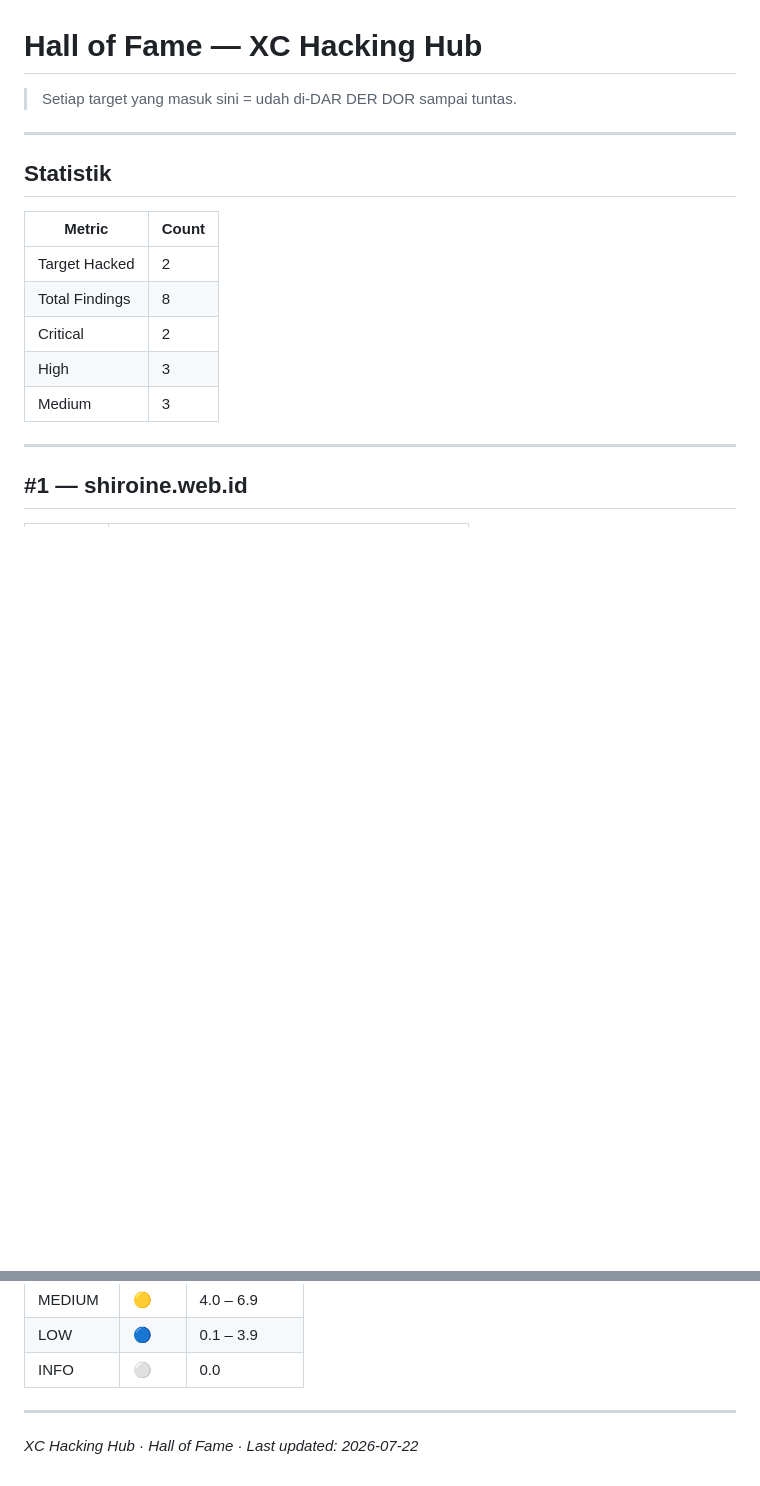
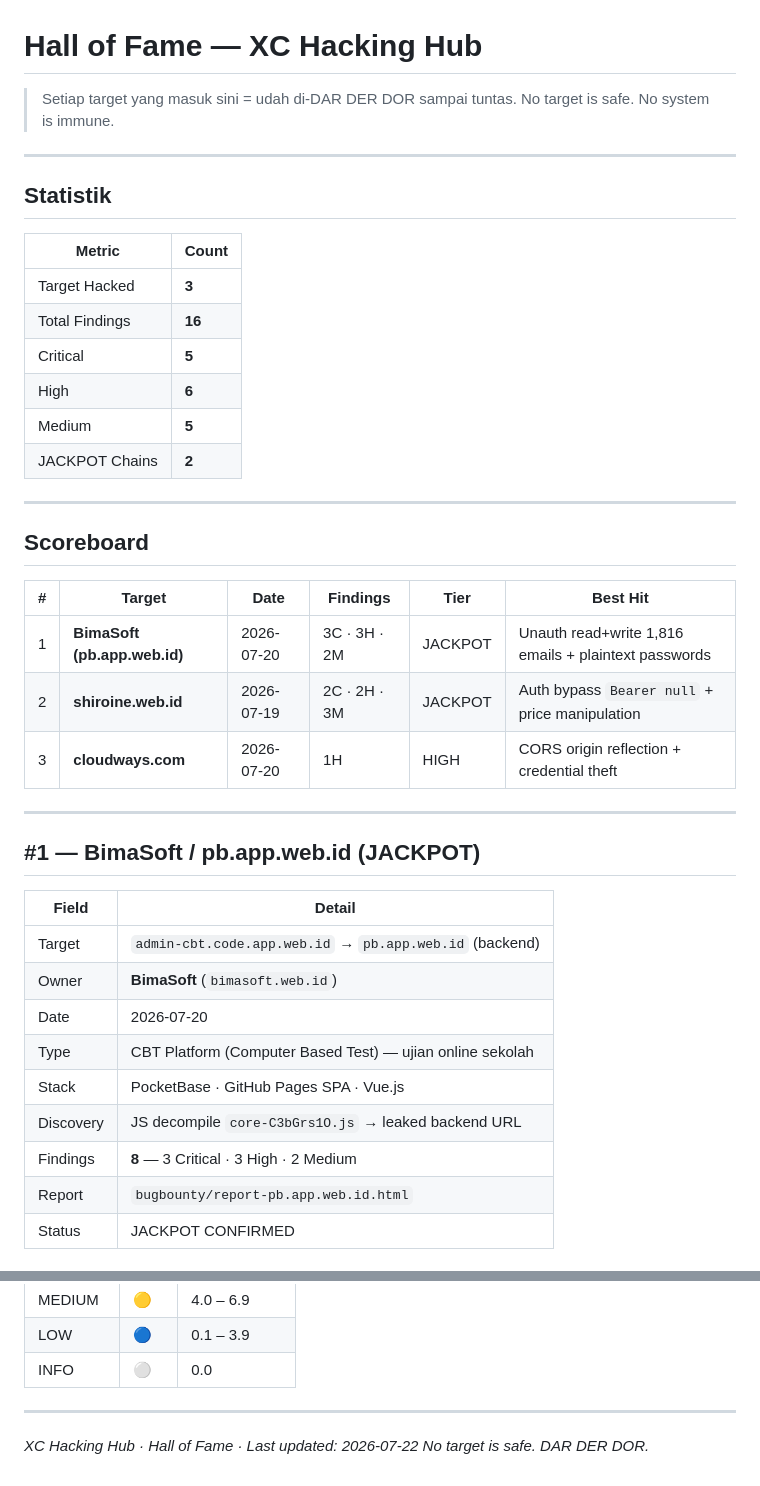
Before and after one commit to pointrungkat-art/u, a Markdown page: bugbounty/hall-of-fame.md, 2 parts joined by grey strips. Rendered like a GitHub page; blank space fills up the shorter version.

```diff
--- a/bugbounty/hall-of-fame.md
+++ b/bugbounty/hall-of-fame.md
@@ -1,6 +1,7 @@
 # Hall of Fame — XC Hacking Hub
 
 > Setiap target yang masuk sini = udah di-DAR DER DOR sampai tuntas.
+> No target is safe. No system is immune.
 
 ---
 
@@ -8,12 +9,36 @@
 
 | Metric | Count |
 |--------|-------|
-| Target Hacked | 2 |
-| Total Findings | 8 |
-| Critical | 2 |
-| High | 3 |
-| Medium | 3 |
+| Target Hacked | **3** |
+| Total Findings | **16** |
+| Critical | **5** |
+| High | **6** |
+| Medium | **5** |
+| JACKPOT Chains | **2** |
 
 ---
 
-## #1 — shiroine.web.id
+## Scoreboard
+
+| # | Target | Date | Findings | Tier | Best Hit |
+|---|--------|------|----------|------|----------|
+| 1 | **BimaSoft (pb.app.web.id)** | 2026-07-20 | 3C · 3H · 2M | JACKPOT | Unauth read+write 1,816 emails + plaintext passwords |
+| 2 | **shiroine.web.id** | 2026-07-19 | 2C · 2H · 3M | JACKPOT | Auth bypass `Bearer null` + price manipulation |
+| 3 | **cloudways.com** | 2026-07-20 | 1H | HIGH | CORS origin reflection + credential theft |
+
+---
+
+## #1 — BimaSoft / pb.app.web.id (JACKPOT)
+
+| Field | Detail |
+|-------|--------|
+| Target | `admin-cbt.code.app.web.id` → `pb.app.web.id` (backend) |
+| Owner | **BimaSoft** (`bimasoft.web.id`) |
+| Date | 2026-07-20 |
+| Type | CBT Platform (Computer Based Test) — ujian online sekolah |
+| Stack | PocketBase · GitHub Pages SPA · Vue.js |
+| Discovery | JS decompile `core-C3bGrs1O.js` → leaked backend URL |
+| Findings | **8** — 3 Critical · 3 High · 2 Medium |
+| Report | `bugbounty/report-pb.app.web.id.html` |
+| Status | JACKPOT CONFIRMED |
+
@@ -90,3 +170,4 @@ CORS Misconfig → Steal API Keys → Account Takeover (if chained with XSS)
 ---
 
 *XC Hacking Hub · Hall of Fame · Last updated: 2026-07-22*
+*No target is safe. DAR DER DOR.*
```
Also changed, not shown: other parts of bugbounty/hall-of-fame.md (+73 -18 lines).
